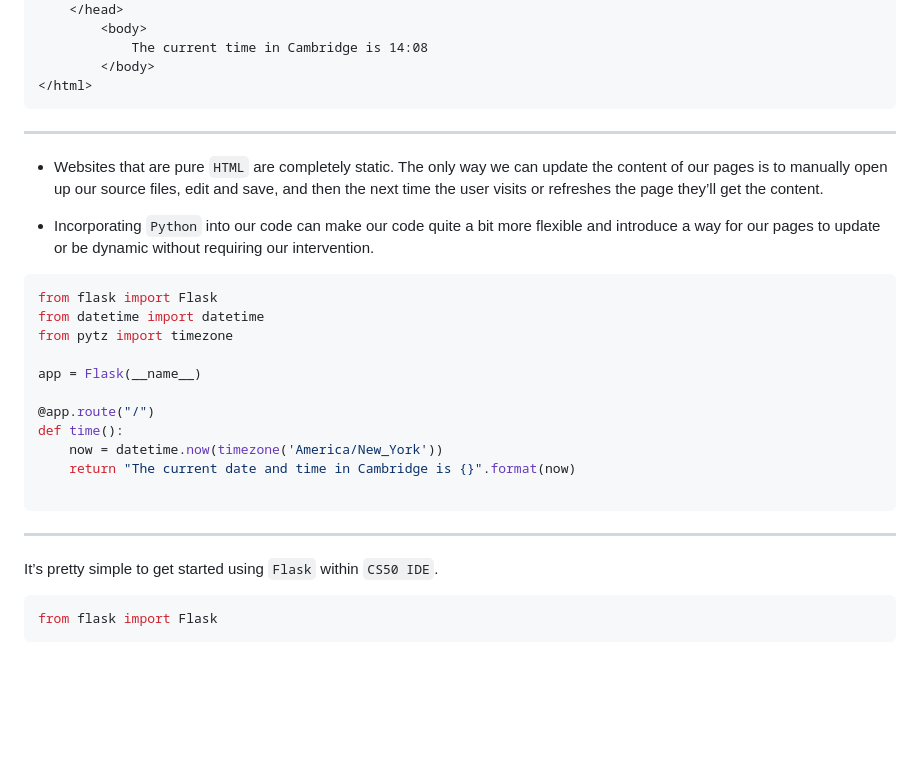
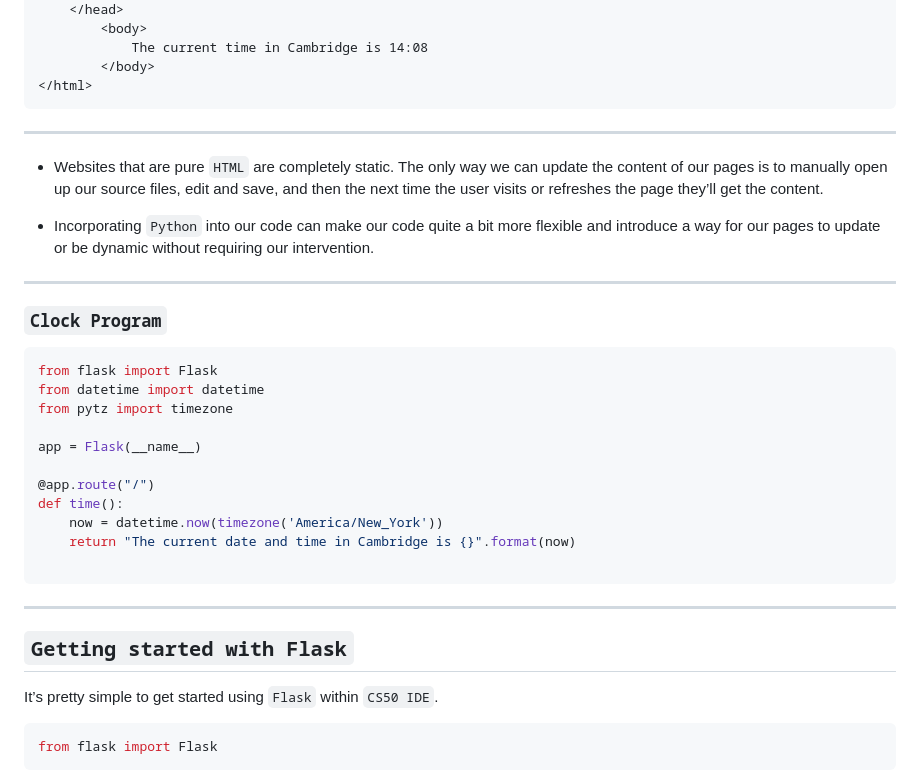
Before and after one commit to PedroZappa/Harvard-CS50, a Markdown page: Notes/Shorts/Shorts_9.md, the part around one of its changes. Rendered like a GitHub page; blank space fills up the shorter version.

````diff
--- a/Notes/Shorts/Shorts_9.md
+++ b/Notes/Shorts/Shorts_9.md
@@ -36,51 +36,16 @@ ___
         </body>
 </html>
 ```
-<!--
-```html
-<html>
-    <head>
-        <title>
-            Current Time in Cambridge
-        </title>
-    </head>
-    <body>
-        The current time in Cambridge is 14:09
-    </body>
-</html>
-```
-
-```html
-<html>
-    <head>
-        <title>
-            Current Time in Cambridge
-        </title>
-    </head>
-    <body>
-        The current time in Cambridge is 14:10
-    </body>
-</html>
-```
-
-```html
-<html>
-    <head>
-        <title>
-            Current Time in Cambridge
-        </title>
-    </head>
-    <body>
-        The current time in Cambridge is 14:11
-    </body>
-</html>
-``` -->
 
 ___
 
 * Websites that are pure `HTML` are completely static. The only way we can update the content of our pages is to manually open up our source files, edit and save, and then the next time the user visits or refreshes the page they’ll get the content.
 
 * Incorporating `Python` into our code can make our code quite a bit more flexible and introduce a way for our pages to update or be dynamic without requiring our intervention.
+
+___
+
+### `Clock Program`
 
 ```py
 from flask import Flask
@@ -97,6 +62,8 @@ def time():
 ```
 
 ___
+
+## `Getting started with Flask`
 
 It’s pretty simple to get started using `Flask` within `CS50 IDE`.
 
````
Also changed, not shown: other parts of Notes/Shorts/Shorts_9.md (+78 -45 lines).
